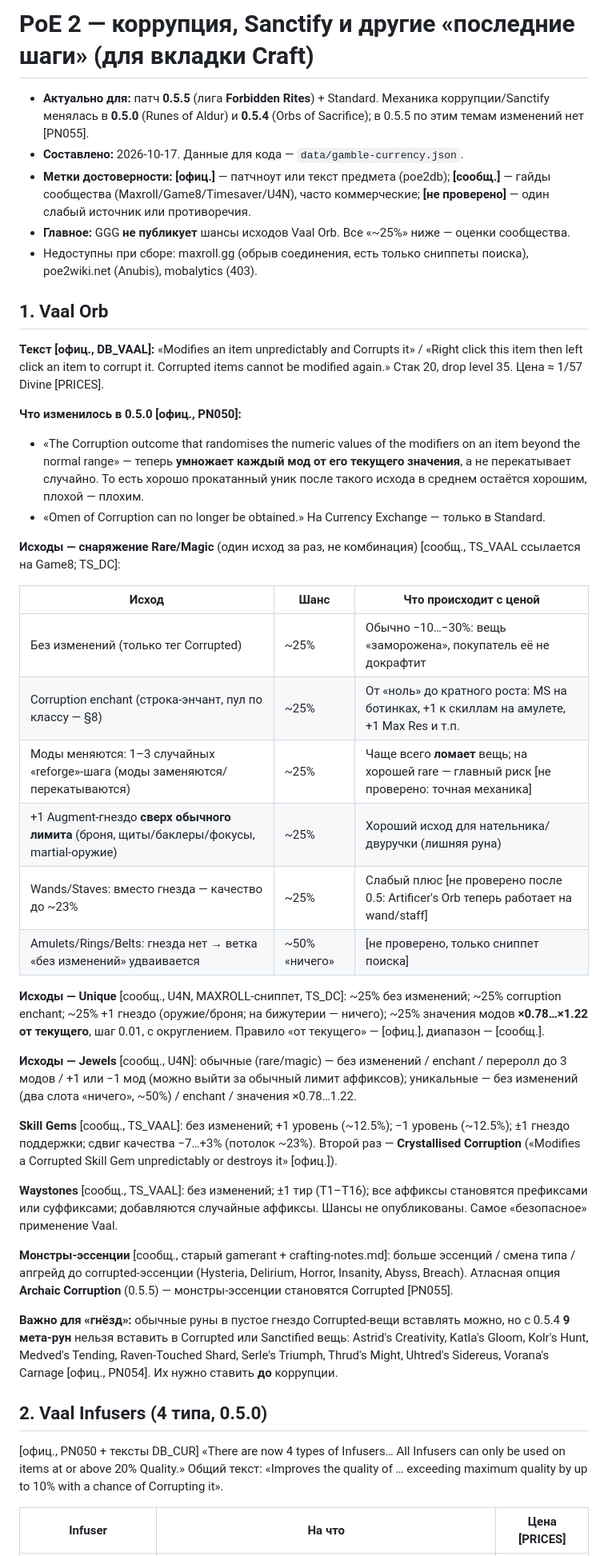
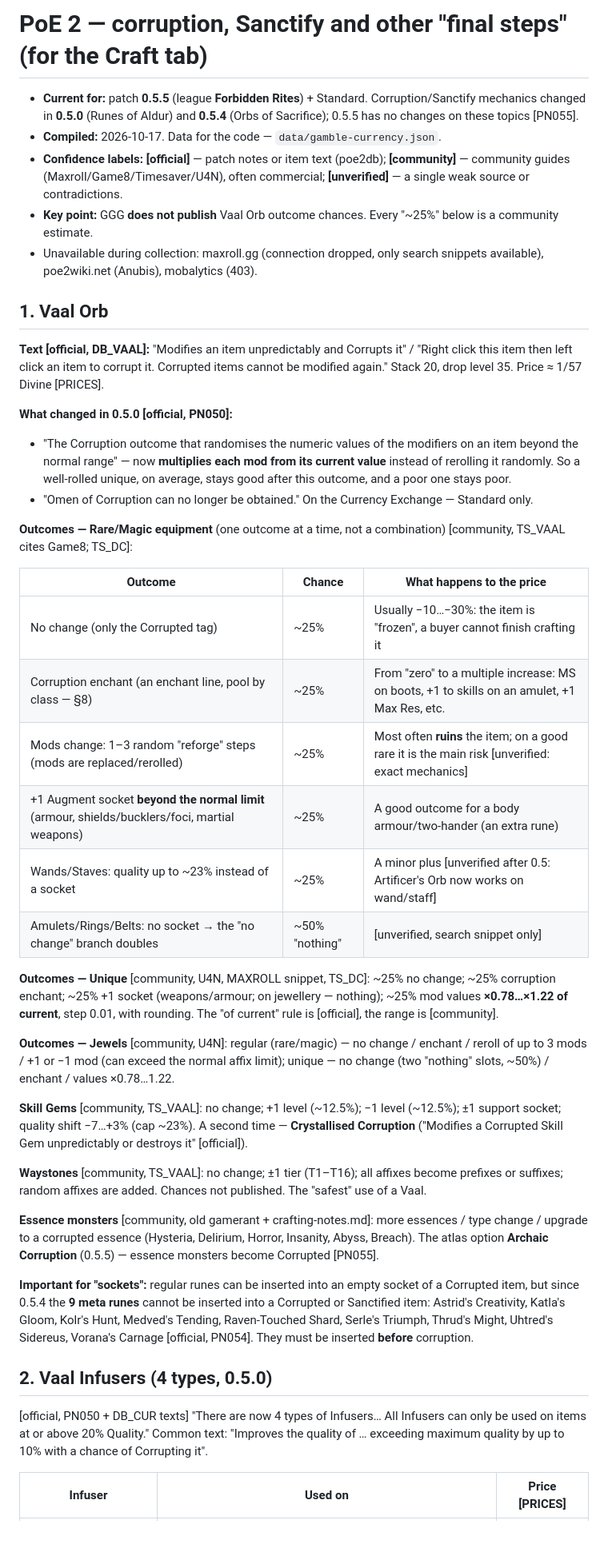
Before and after one commit to zhurauljou/poe2-advanced-price-check, a Markdown page: docs/corruption-sanctification.md, the part around one of its changes. Shown at 80% size. GitHub-like rendering; blank space fills up the shorter version.

```diff
--- a/docs/corruption-sanctification.md
+++ b/docs/corruption-sanctification.md
@@ -1,45 +1,45 @@
-# PoE 2 — коррупция, Sanctify и другие «последние шаги» (для вкладки Craft)
+# PoE 2 — corruption, Sanctify and other "final steps" (for the Craft tab)
 
-- **Актуально для:** патч **0.5.5** (лига **Forbidden Rites**) + Standard. Механика коррупции/Sanctify менялась в **0.5.0** (Runes of Aldur) и **0.5.4** (Orbs of Sacrifice); в 0.5.5 по этим темам изменений нет [PN055].
-- **Составлено:** 2026-10-17. Данные для кода — `data/gamble-currency.json`.
-- **Метки достоверности:** **[офиц.]** — патчноут или текст предмета (poe2db); **[сообщ.]** — гайды сообщества (Maxroll/Game8/Timesaver/U4N), часто коммерческие; **[не проверено]** — один слабый источник или противоречия.
-- **Главное:** GGG **не публикует** шансы исходов Vaal Orb. Все «~25%» ниже — оценки сообщества.
-- Недоступны при сборе: maxroll.gg (обрыв соединения, есть только сниппеты поиска), poe2wiki.net (Anubis), mobalytics (403).
+- **Current for:** patch **0.5.5** (league **Forbidden Rites**) + Standard. Corruption/Sanctify mechanics changed in **0.5.0** (Runes of Aldur) and **0.5.4** (Orbs of Sacrifice); 0.5.5 has no changes on these topics [PN055].
+- **Compiled:** 2026-10-17. Data for the code — `data/gamble-currency.json`.
+- **Confidence labels:** **[official]** — patch notes or item text (poe2db); **[community]** — community guides (Maxroll/Game8/Timesaver/U4N), often commercial; **[unverified]** — a single weak source or contradictions.
+- **Key point:** GGG **does not publish** Vaal Orb outcome chances. Every "~25%" below is a community estimate.
+- Unavailable during collection: maxroll.gg (connection dropped, only search snippets available), poe2wiki.net (Anubis), mobalytics (403).
 
 ## 1. Vaal Orb
 
-**Текст [офиц., DB_VAAL]:** «Modifies an item unpredictably and Corrupts it» / «Right click this item then left click an item to corrupt it. Corrupted items cannot be modified again.» Стак 20, drop level 35. Цена ≈ 1/57 Divine [PRICES].
+**Text [official, DB_VAAL]:** "Modifies an item unpredictably and Corrupts it" / "Right click this item then left click an item to corrupt it. Corrupted items cannot be modified again." Stack 20, drop level 35. Price ≈ 1/57 Divine [PRICES].
 
-**Что изменилось в 0.5.0 [офиц., PN050]:**
-- «The Corruption outcome that randomises the numeric values of the modifiers on an item beyond the normal range» — теперь **умножает каждый мод от его текущего значения**, а не перекатывает случайно. То есть хорошо прокатанный уник после такого исхода в среднем остаётся хорошим, плохой — плохим.
-- «Omen of Corruption can no longer be obtained.» На Currency Exchange — только в Standard.
+**What changed in 0.5.0 [official, PN050]:**
+- "The Corruption outcome that randomises the numeric values of the modifiers on an item beyond the normal range" — now **multiplies each mod from its current value** instead of rerolling it randomly. So a well-rolled unique, on average, stays good after this outcome, and a poor one stays poor.
+- "Omen of Corruption can no longer be obtained." On the Currency Exchange — Standard only.
 
-**Исходы — снаряжение Rare/Magic** (один исход за раз, не комбинация) [сообщ., TS_VAAL ссылается на Game8; TS_DC]:
+**Outcomes — Rare/Magic equipment** (one outcome at a time, not a combination) [community, TS_VAAL cites Game8; TS_DC]:
 
-| Исход | Шанс | Что происходит с ценой |
+| Outcome | Chance | What happens to the price |
 |---|---|---|
-| Без изменений (только тег Corrupted) | ~25% | Обычно −10…−30%: вещь «заморожена», покупатель её не докрафтит |
-| Corruption enchant (строка-энчант, пул по классу — §8) | ~25% | От «ноль» до кратного роста: MS на ботинках, +1 к скиллам на амулете, +1 Max Res и т.п. |
-| Моды меняются: 1–3 случайных «reforge»-шага (моды заменяются/перекатываются) | ~25% | Чаще всего **ломает** вещь; на хорошей rare — главный риск [не проверено: точная механика] |
-| +1 Augment-гнездо **сверх обычного лимита** (броня, щиты/баклеры/фокусы, martial-оружие) | ~25% | Хороший исход для нательника/двуручки (лишняя руна) |
-| Wands/Staves: вместо гнезда — качество до ~23% | ~25% | Слабый плюс [не проверено после 0.5: Artificer's Orb теперь работает на wand/staff] |
-| Amulets/Rings/Belts: гнезда нет → ветка «без изменений» удваивается | ~50% «ничего» | [не проверено, только сниппет поиска] |
+| No change (only the Corrupted tag) | ~25% | Usually −10…−30%: the item is "frozen", a buyer cannot finish crafting it |
+| Corruption enchant (an enchant line, pool by class — §8) | ~25% | From "zero" to a multiple increase: MS on boots, +1 to skills on an amulet, +1 Max Res, etc. |
+| Mods change: 1–3 random "reforge" steps (mods are replaced/rerolled) | ~25% | Most often **ruins** the item; on a good rare it is the main risk [unverified: exact mechanics] |
+| +1 Augment socket **beyond the normal limit** (armour, shields/bucklers/foci, martial weapons) | ~25% | A good outcome for a body armour/two-hander (an extra rune) |
+| Wands/Staves: quality up to ~23% instead of a socket | ~25% | A minor plus [unverified after 0.5: Artificer's Orb now works on wand/staff] |
+| Amulets/Rings/Belts: no socket → the "no change" branch doubles | ~50% "nothing" | [unverified, search snippet only] |
 
-**Исходы — Unique** [сообщ., U4N, MAXROLL-сниппет, TS_DC]: ~25% без изменений; ~25% corruption enchant; ~25% +1 гнездо (оружие/броня; на бижутерии — ничего); ~25% значения модов **×0.78…×1.22 от текущего**, шаг 0.01, с округлением. Правило «от текущего» — [офиц.], диапазон — [сообщ.].
+**Outcomes — Unique** [community, U4N, MAXROLL snippet, TS_DC]: ~25% no change; ~25% corruption enchant; ~25% +1 socket (weapons/armour; on jewellery — nothing); ~25% mod values **×0.78…×1.22 of current**, step 0.01, with rounding. The "of current" rule is [official], the range is [community].
 
-**Исходы — Jewels** [сообщ., U4N]: обычные (rare/magic) — без изменений / enchant / переролл до 3 модов / +1 или −1 мод (можно выйти за обычный лимит аффиксов); уникальные — без изменений (два слота «ничего», ~50%) / enchant / значения ×0.78…1.22.
+**Outcomes — Jewels** [community, U4N]: regular (rare/magic) — no change / enchant / reroll of up to 3 mods / +1 or −1 mod (can exceed the normal affix limit); unique — no change (two "nothing" slots, ~50%) / enchant / values ×0.78…1.22.
 
-**Skill Gems** [сообщ., TS_VAAL]: без изменений; +1 уровень (~12.5%); −1 уровень (~12.5%); ±1 гнездо поддержки; сдвиг качества −7…+3% (потолок ~23%). Второй раз — **Crystallised Corruption** («Modifies a Corrupted Skill Gem unpredictably or destroys it» [офиц.]).
+**Skill Gems** [community, TS_VAAL]: no change; +1 level (~12.5%); −1 level (~12.5%); ±1 support socket; quality shift −7…+3% (cap ~23%). A second time — **Crystallised Corruption** ("Modifies a Corrupted Skill Gem unpredictably or destroys it" [official]).
 
-**Waystones** [сообщ., TS_VAAL]: без изменений; ±1 тир (T1–T16); все аффиксы становятся префиксами или суффиксами; добавляются случайные аффиксы. Шансы не опубликованы. Самое «безопасное» применение Vaal.
+**Waystones** [community, TS_VAAL]: no change; ±1 tier (T1–T16); all affixes become prefixes or suffixes; random affixes are added. Chances not published. The "safest" use of a Vaal.
 
-**Монстры-эссенции** [сообщ., старый gamerant + crafting-notes.md]: больше эссенций / смена типа / апгрейд до corrupted-эссенции (Hysteria, Delirium, Horror, Insanity, Abyss, Breach). Атласная опция **Archaic Corruption** (0.5.5) — монстры-эссенции становятся Corrupted [PN055].
+**Essence monsters** [community, old gamerant + crafting-notes.md]: more essences / type change / upgrade to a corrupted essence (Hysteria, Delirium, Horror, Insanity, Abyss, Breach). The atlas option **Archaic Corruption** (0.5.5) — essence monsters become Corrupted [PN055].
 
-**Важно для «гнёзд»:** обычные руны в пустое гнездо Corrupted-вещи вставлять можно, но с 0.5.4 **9 мета-рун** нельзя вставить в Corrupted или Sanctified вещь: Astrid's Creativity, Katla's Gloom, Kolr's Hunt, Medved's Tending, Raven-Touched Shard, Serle's Triumph, Thrud's Might, Uhtred's Sidereus, Vorana's Carnage [офиц., PN054]. Их нужно ставить **до** коррупции.
+**Important for "sockets":** regular runes can be inserted into an empty socket of a Corrupted item, but since 0.5.4 the **9 meta runes** cannot be inserted into a Corrupted or Sanctified item: Astrid's Creativity, Katla's Gloom, Kolr's Hunt, Medved's Tending, Raven-Touched Shard, Serle's Triumph, Thrud's Might, Uhtred's Sidereus, Vorana's Carnage [official, PN054]. They must be inserted **before** corruption.
 
-## 2. Vaal Infusers (4 типа, 0.5.0)
+## 2. Vaal Infusers (4 types, 0.5.0)
 
-[офиц., PN050 + тексты DB_CUR] «There are now 4 types of Infusers… All Infusers can only be used on items at or above 20% Quality.» Общий текст: «Improves the quality of … exceeding maximum quality by up to 10% with a chance of Corrupting it».
+[official, PN050 + DB_CUR texts] "There are now 4 types of Infusers… All Infusers can only be used on items at or above 20% Quality." Common text: "Improves the quality of … exceeding maximum quality by up to 10% with a chance of Corrupting it".
 
-| Infuser | На что | Цена [PRICES] |
+| Infuser | Used on | Price [PRICES] |
 |---|---|---|
```
Also changed, not shown: other parts of docs/corruption-sanctification.md (+54 -54 lines).
